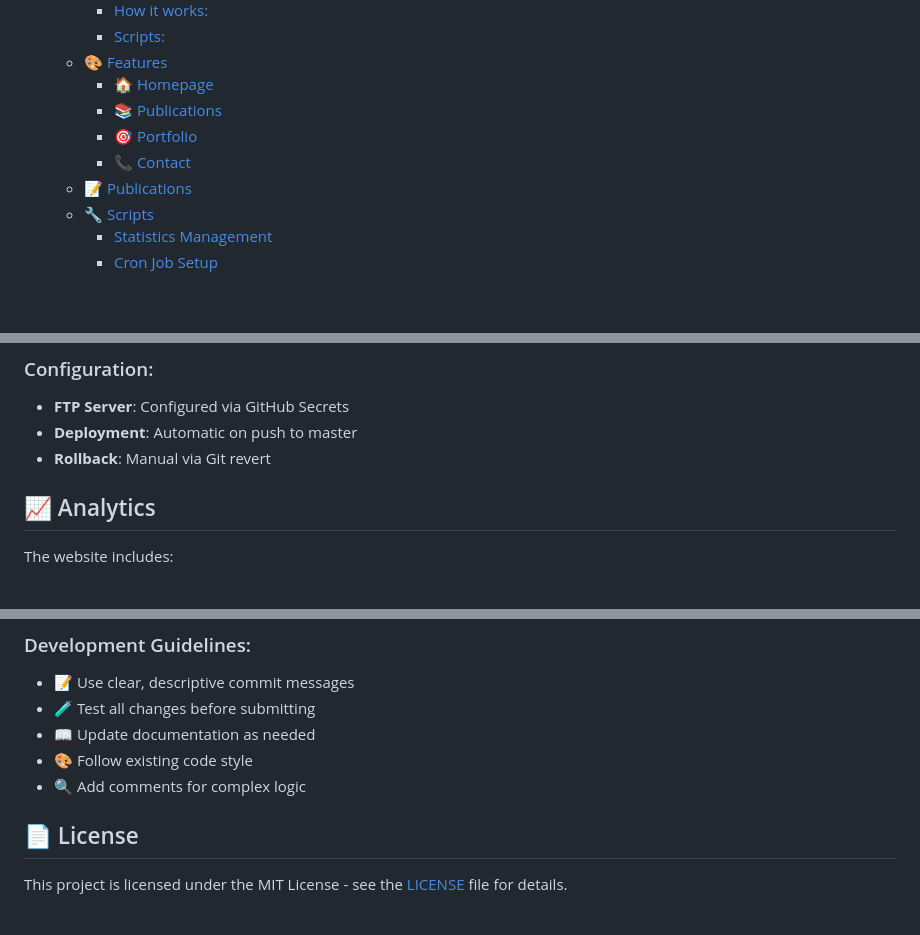
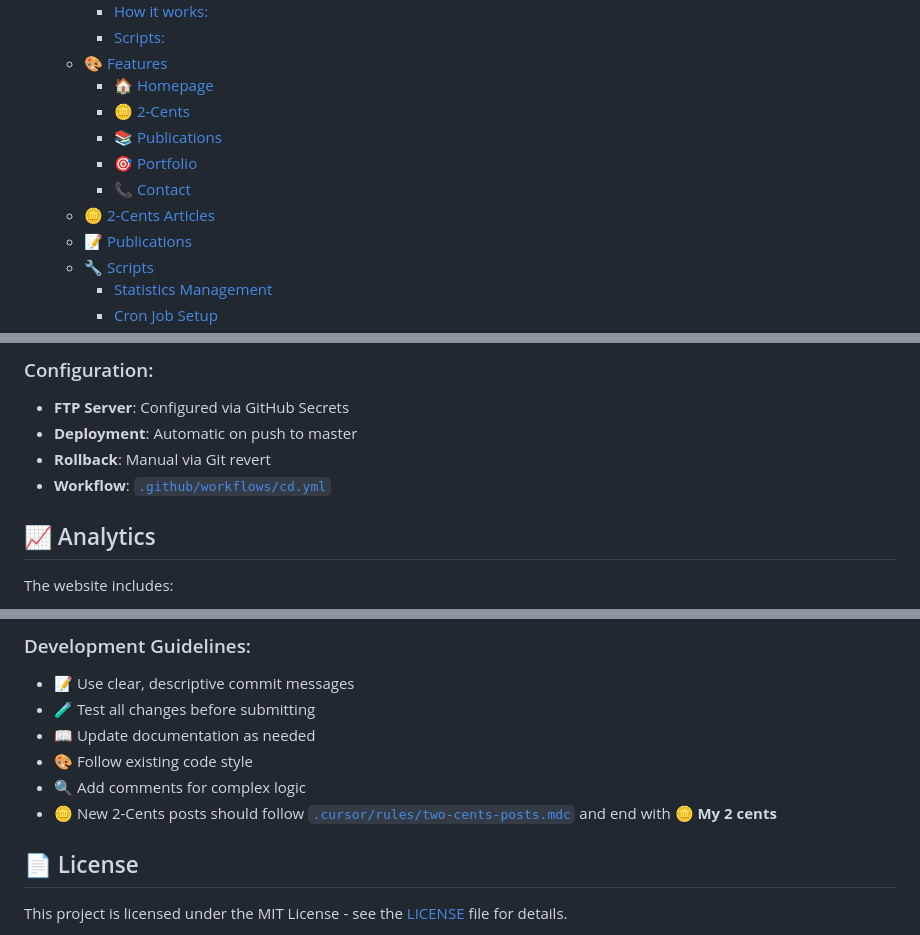
Before and after one commit to amirhessam88/amirhessam.com, a Markdown page: README.md, 3 parts joined by grey strips. GitHub-like rendering; blank space fills up the shorter version.

```diff
--- a/README.md
+++ b/README.md
@@ -22,9 +22,11 @@
     - [Scripts:](#scripts)
   - [🎨 Features](#-features)
     - [🏠 Homepage](#-homepage)
+    - [🪙 2-Cents](#-2-cents)
     - [📚 Publications](#-publications)
     - [🎯 Portfolio](#-portfolio)
     - [📞 Contact](#-contact)
+  - [🪙 2-Cents Articles](#-2-cents-articles)
   - [📝 Publications](#-publications-1)
   - [🔧 Scripts](#-scripts)
     - [Statistics Management](#statistics-management)
@@ -230,6 +277,7 @@ The website is deployed using GitHub Actions! 🚀
 - **FTP Server**: Configured via GitHub Secrets
 - **Deployment**: Automatic on push to master
 - **Rollback**: Manual via Git revert
+- **Workflow**: [`.github/workflows/cd.yml`](.github/workflows/cd.yml)
 
 ## 📈 Analytics
 
@@ -259,6 +307,7 @@ Contributions are welcome! 🎉
 - 📖 Update documentation as needed
 - 🎨 Follow existing code style
 - 🔍 Add comments for complex logic
+- 🪙 New 2-Cents posts should follow [`.cursor/rules/two-cents-posts.mdc`](.cursor/rules/two-cents-posts.mdc) and end with **🪙 My 2 cents**
 
 ## 📄 License
 
```
Also changed, not shown: other parts of README.md (+51 -6 lines).
